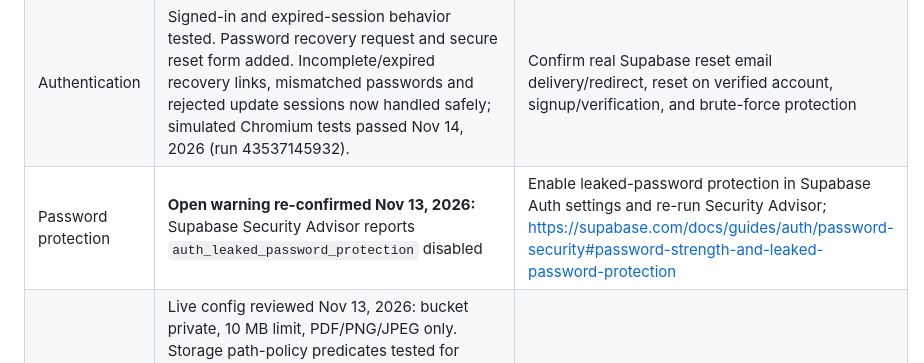
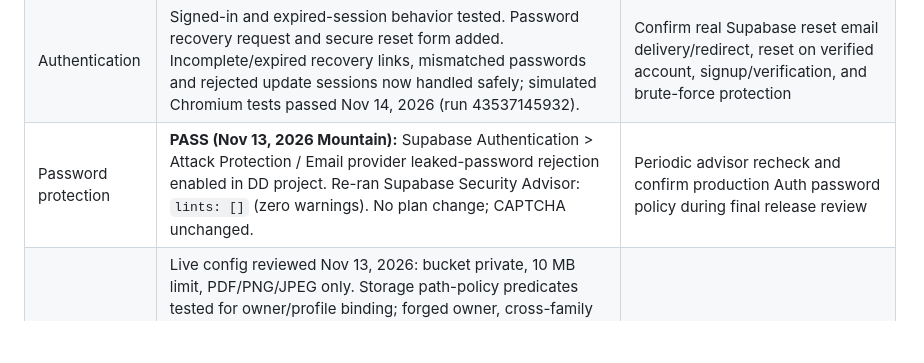
Before and after one commit to brandynts1979/care-and-stay-website, a Markdown page: dd-caregiver-dev/LAUNCH_READINESS.md, the part around the change. Drawn GitHub-style; blank space fills up the shorter version.

Commit message:
Mark DD leaked-password protection verified enabled; Supabase advisor has zero warnings

```diff
--- a/dd-caregiver-dev/LAUNCH_READINESS.md
+++ b/dd-caregiver-dev/LAUNCH_READINESS.md
@@ -12,7 +12,7 @@
 | CI gating | GitHub Actions push/PR workflow passes (run 43465240566), pinned Ubuntu 24.04; manual dispatch enabled | Enforce branch protections and block releases on failed checks |
 | Deploy automation | Render development build `7374ef5` deployed via API Nov 13 Mountain, including temporary QA fixture; fixture subsequently removed from GitHub and requires final clean deployment. Auto-deploy is configured but was not occurring, so manual API deploy used. | Verify actual automatic deployment, rollback rehearsal, monitoring |
 | Authentication | Signed-in and expired-session behavior tested. Password recovery request and secure reset form added. Incomplete/expired recovery links, mismatched passwords and rejected update sessions now handled safely; simulated Chromium tests passed Nov 14, 2026 (run 43537145932). | Confirm real Supabase reset email delivery/redirect, reset on verified account, signup/verification, and brute-force protection |
-| Password protection | **Open warning re-confirmed Nov 13, 2026:** Supabase Security Advisor reports `auth_leaked_password_protection` disabled | Enable leaked-password protection in Supabase Auth settings and re-run Security Advisor; https://supabase.com/docs/guides/auth/password-security#password-strength-and-leaked-password-protection |
+| Password protection | **PASS (Nov 13, 2026 Mountain):** Supabase Authentication > Attack Protection / Email provider leaked-password rejection enabled in DD project. Re-ran Supabase Security Advisor: `lints: []` (zero warnings). No plan change; CAPTCHA unchanged. | Periodic advisor recheck and confirm production Auth password policy during final release review |
 | File security | Live config reviewed Nov 13, 2026: bucket private, 10 MB limit, PDF/PNG/JPEG only. Storage path-policy predicates tested for owner/profile binding; forged owner, cross-family person, extra nesting rejected. Additional transactional tests Nov 13, 2026 validated owner INSERT/SELECT, denied cross-family and nested INSERT and denied unrelated-account SELECT; storage.objects count confirmed zero afterward. Actual authenticated Storage API PNG POST/GET/DELETE verified in browser; source and metadata both absent afterward. Distinct-account REST denial still open. Client now rejects MIME-spoofed PDF/PNG/JPEG signatures before upload (mocked Chromium test passed Nov 14, 2026). | Different-account authenticated REST denial; **server-side** content/malware checks, backup/restore and orphan cleanup strategy |
 | Privacy and compliance | Draft release review recorded in [PRIVACY_AND_SAFETY_RELEASE_REVIEW.md](PRIVACY_AND_SAFETY_RELEASE_REVIEW.md). Not legally approved. | Approve data minimization, consent and guardian authority, retention/deletion, breach plan and applicable legal requirements |
 | Reliability | Incomplete | Automated E2E against staging, load/performance testing, logging and recovery |
```
